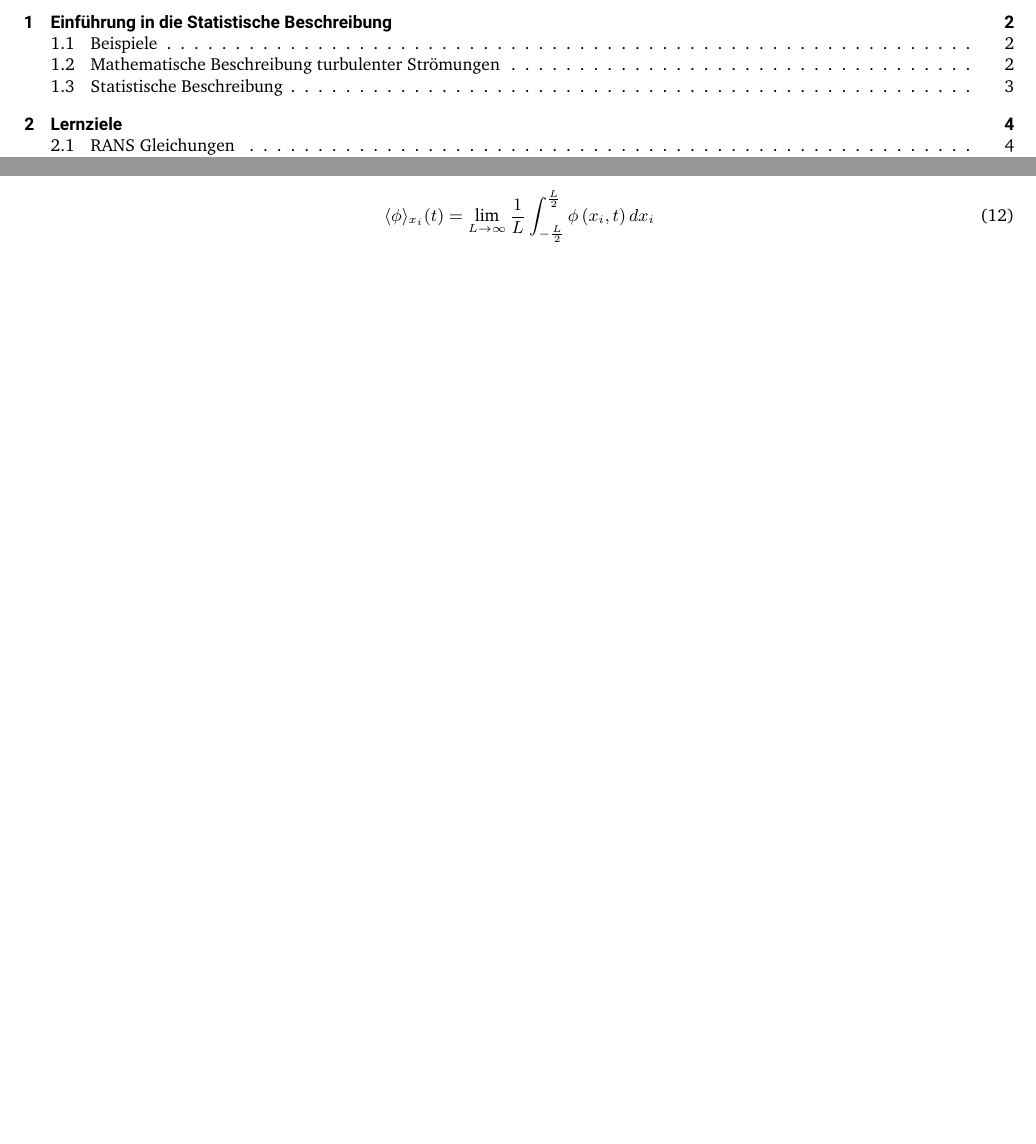
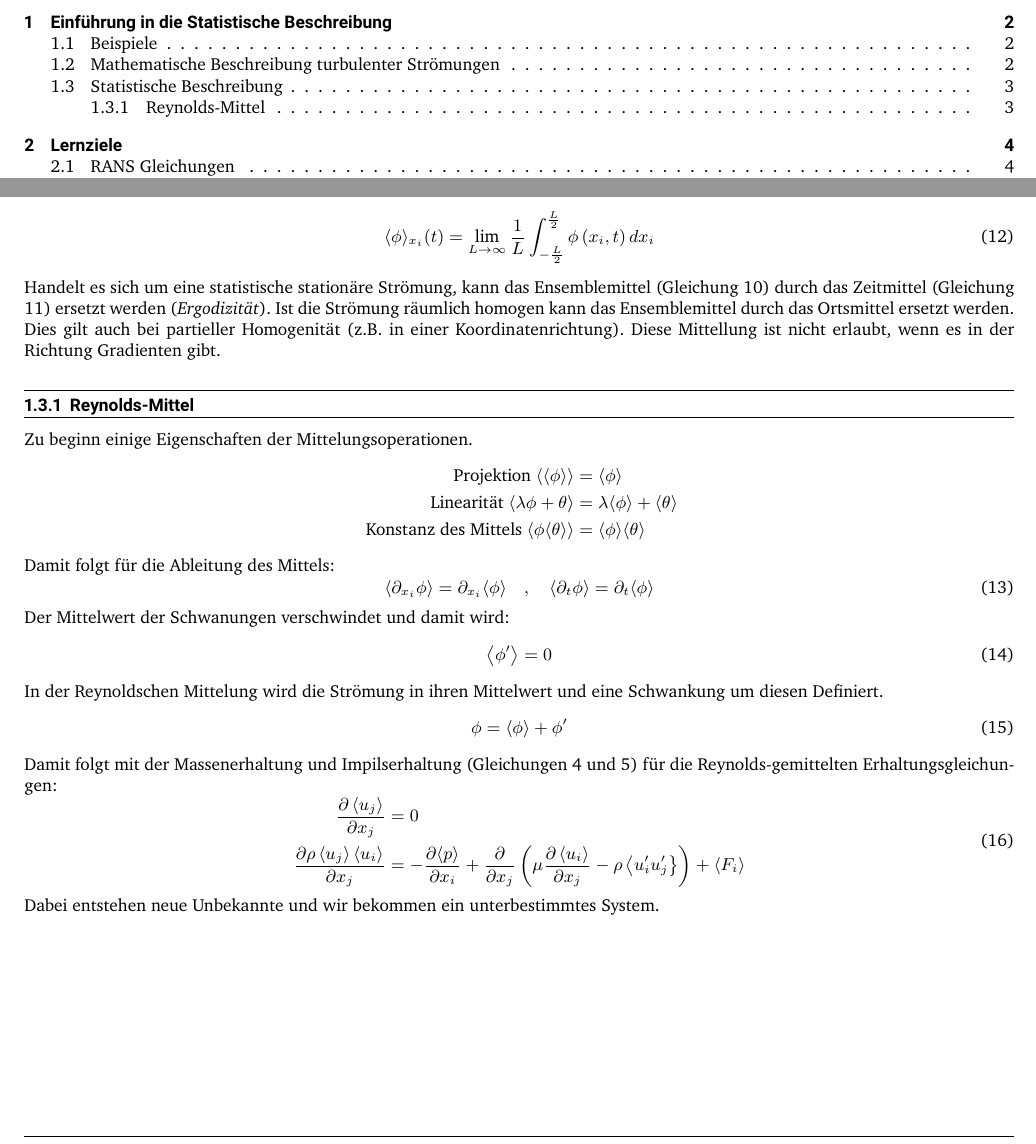
Before and after one commit to rgn24/ModellierungTurbulenterStroemungen, a LaTeX document (Tex/Main.tex, which reads Tex/Chapters/01StatistischeBeschreibung.tex): two parts of pages 1 and 3 of 4, joined at a grey line, cut so that both start at the same text, the shorter picture padded with empty space. Compiled offline with XeLaTeX.

Commit message:
Reynoldsmittel

```diff
--- a/Tex/Chapters/01StatistischeBeschreibung.tex
+++ b/Tex/Chapters/01StatistischeBeschreibung.tex
@@ -62,3 +66,37 @@ Ortsmittel über alle örtlichen Realisierungen:
 \begin{equation}
 	\langle\phi\rangle_{x_{i}}(t)=\lim _{L \rightarrow \infty} \frac{1}{L} \int_{-\frac{L}{2}}^{\frac{L}{2}} \phi\left(x_{i}, t\right) d x_{i}
 \end{equation}
+Handelt es sich um eine statistische stationäre Strömung, kann das Ensemblemittel (Gleichung \ref{eq: Essenmble}) durch das Zeitmittel (Gleichung \ref{eq: Zeitmittel}) ersetzt werden (\textit{Ergodizität}).
+Ist die Strömung räumlich homogen kann das Ensemblemittel durch das Ortsmittel ersetzt werden. Dies gilt auch bei partieller Homogenität (z.B. in einer Koordinatenrichtung). Diese Mittellung ist nicht erlaubt, wenn es in der Richtung Gradienten gibt.
+
+
+\subsubsection{Reynolds-Mittel}
+Zu beginn einige Eigenschaften der Mittelungsoperationen.
+\begin{equation*}
+	\begin{aligned}
+		\text { Projektion }\langle\langle\phi\rangle\rangle &=\langle\phi\rangle \\
+		\text { Linearität }\langle\lambda \phi+\theta\rangle &=\lambda\langle\phi\rangle+\langle\theta\rangle \\
+		\text { Konstanz des Mittels }\langle\phi\langle\theta\rangle\rangle &=\langle\phi\rangle\langle\theta\rangle
+	\end{aligned}
+\end{equation*}
+Damit folgt für die Ableitung des Mittels:
+\begin{equation}
+	\left\langle\partial_{x_{i}} \phi\right\rangle=\partial_{x_{i}}\langle\phi\rangle \quad, \quad\left\langle\partial_{t} \phi\right\rangle=\partial_{t}\langle\phi\rangle
+\end{equation}
+Der Mittelwert der Schwanungen verschwindet und damit wird:
+\begin{equation}
+	\left\langle\phi^{\prime}\right\rangle=0
+\end{equation}
+In der Reynoldschen Mittelung wird die Strömung in ihren Mittelwert und eine Schwankung um diesen Definiert.
+\begin{equation}
+	\phi = \left\langle\phi\right\rangle + \phi^{\prime}
+\end{equation}
+Damit folgt mit der Massenerhaltung und Impilserhaltung (Gleichungen \ref{eq: Massenerhaltung} und \ref{eq: Impulserhaltung}) für die Reynolds-gemittelten Erhaltungsgleichungen:
+\begin{equation}
+	\begin{aligned}
+		\frac{\partial\left\langle u_{j}\right\rangle}{\partial x_{j}}&=0 \\
+		\frac{\partial \rho\left\langle u_{j}\right\rangle\left\langle u_{i}\right\rangle}{\partial x_{j}}&=-\frac{\partial\langle p\rangle}{\partial x_{i}}+\frac{\partial}{\partial x_{j}}\left(\mu \frac{\partial\left\langle u_{i}\right\rangle}{\partial x_{j}}-\rho\left\langle u_{i}^{\prime} u_{j}^{\prime}\right\}\right)+\left\langle F_{i}\right\rangle
+	\end{aligned}
+\end{equation}
+%TODO Die Berechungen der Terme Nachvollziehen und selber rechnen. Folgen aus 3u 4 und den Mittelungsoperationen.
+Dabei entstehen neue Unbekannte und wir bekommen ein unterbestimmtes System.
```
Also changed, not shown: Tex/Main.pdf, Tex/Chapters/01StatistischeBeschreibung.tex (4 more changed lines), 6 other files.
